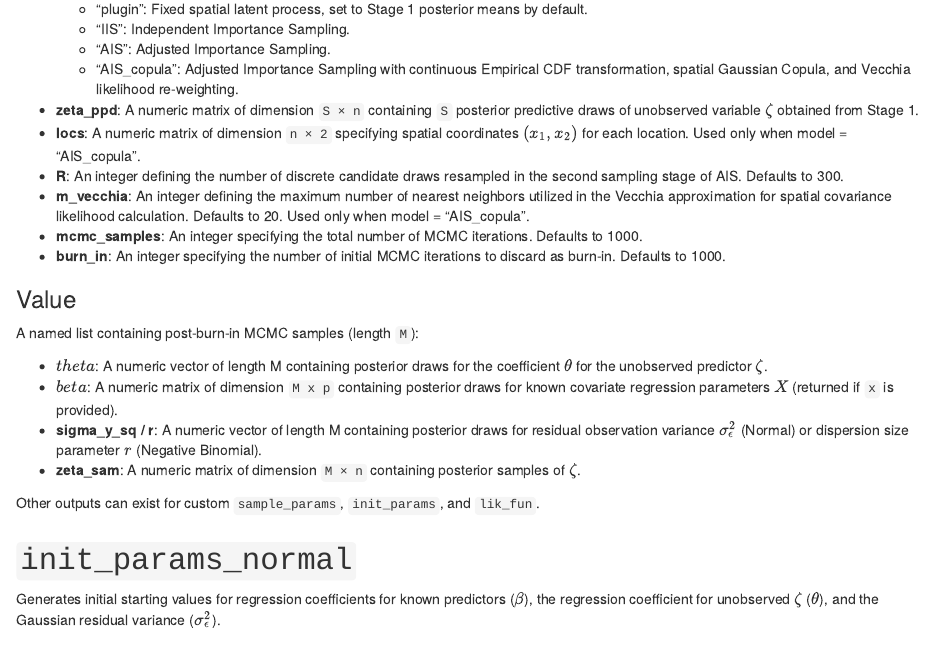
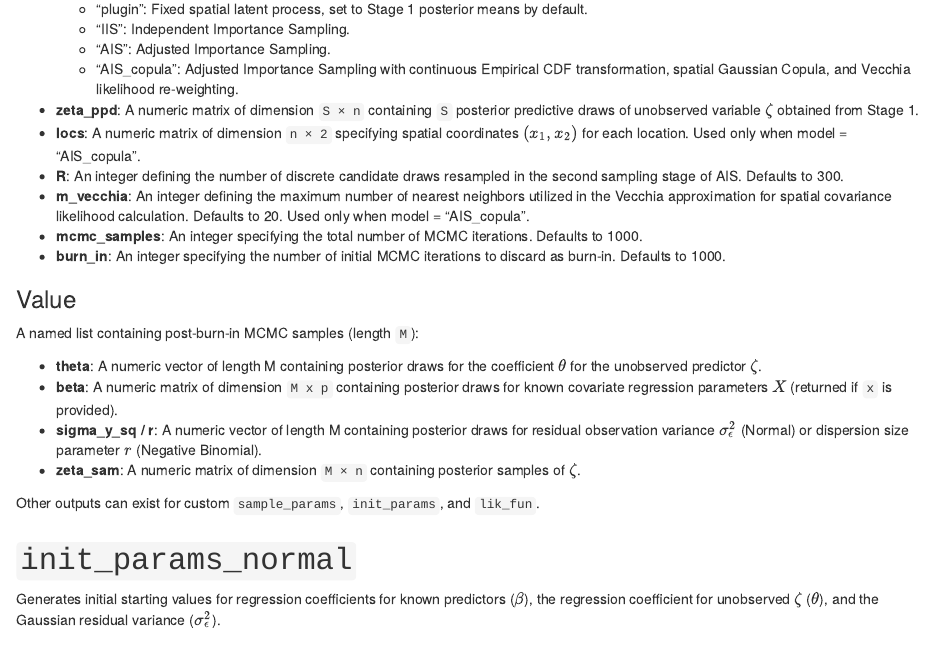
Before and after one commit to koslarin/BI_MIS, an R Markdown document (Generalized/Generalized_IS_function_desc.Rmd): the page in a window 1100 px wide, from 690 px down. The pictures show the output file Generalized/Generalized_IS_function_desc.html that the author committed with the source, opened offline.

Commit message:
minor text edit

```diff
--- a/Generalized/Generalized_IS_function_desc.Rmd
+++ b/Generalized/Generalized_IS_function_desc.Rmd
@@ -1,8 +1,8 @@
 ---
 title: "Descriptions of Generalized IS Functions"
 output:
+  pdf_document: default
   html_document: default
-  pdf_document: default
 header-includes: \usepackage{bm}
 ---
 
@@ -50,8 +50,8 @@ gen_IS_fun(y,
 
 A named list containing post-burn-in MCMC samples (length `M`):
 
-* $theta$: A numeric vector of length M containing posterior draws for the coefficient $\theta$ for the unobserved predictor $\zeta$.
-* $beta$: A numeric matrix of dimension `M x p` containing posterior draws for known covariate regression parameters $X$ (returned if `x` is provided).
+* **theta**: A numeric vector of length M containing posterior draws for the coefficient $\theta$ for the unobserved predictor $\zeta$.
+* **beta**: A numeric matrix of dimension `M x p` containing posterior draws for known covariate regression parameters $X$ (returned if `x` is provided).
 * **sigma_y_sq / r**: A numeric vector of length M containing posterior draws for residual observation variance $\sigma^2_\epsilon$ (Normal) or dispersion size parameter $r$ (Negative Binomial).
 * **zeta_sam**: A numeric matrix of dimension `M × n` containing posterior samples of $\zeta$.
 
```
Also changed, not shown: Generalized/Generalized_IS_function_desc.html, Generalized/Generalized_IS_function_desc.pdf.
